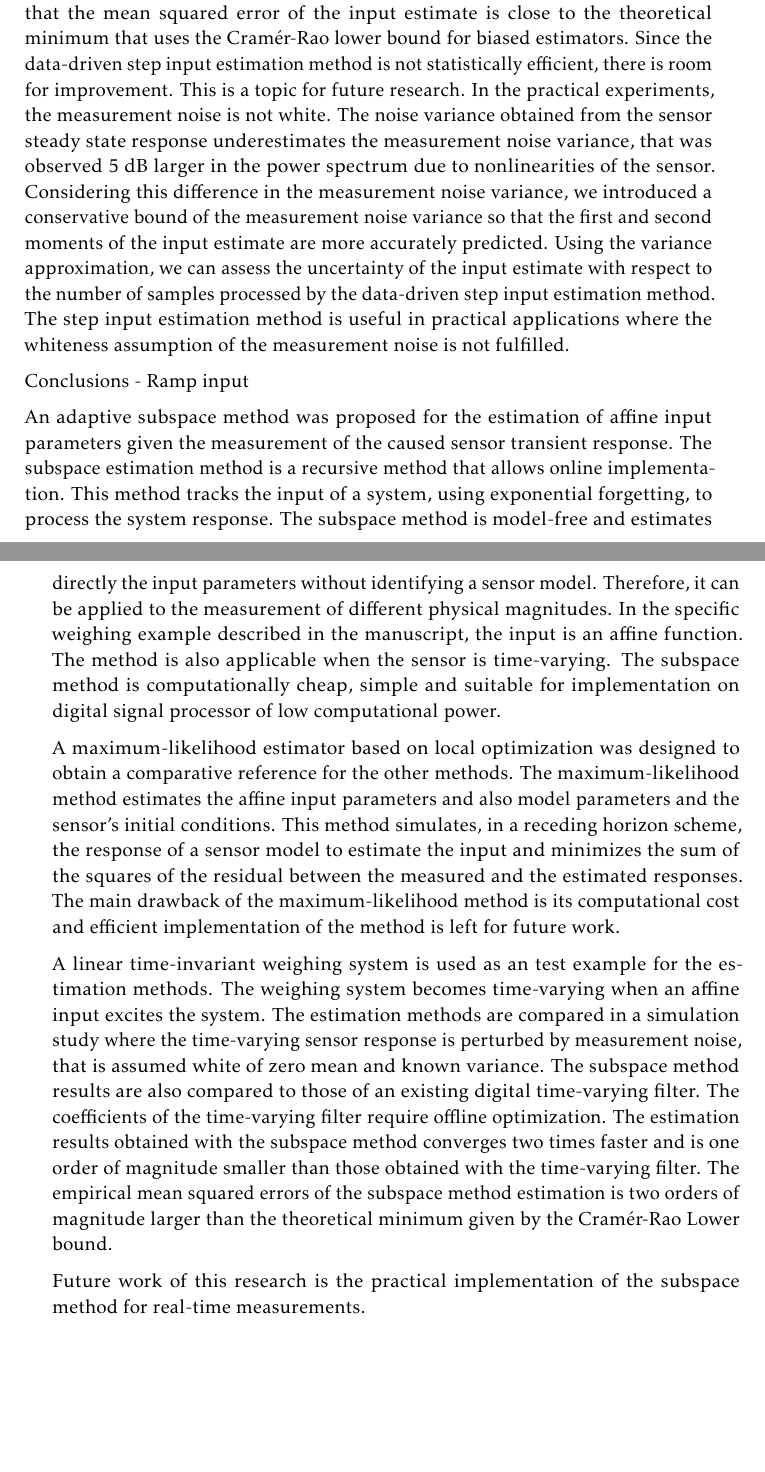
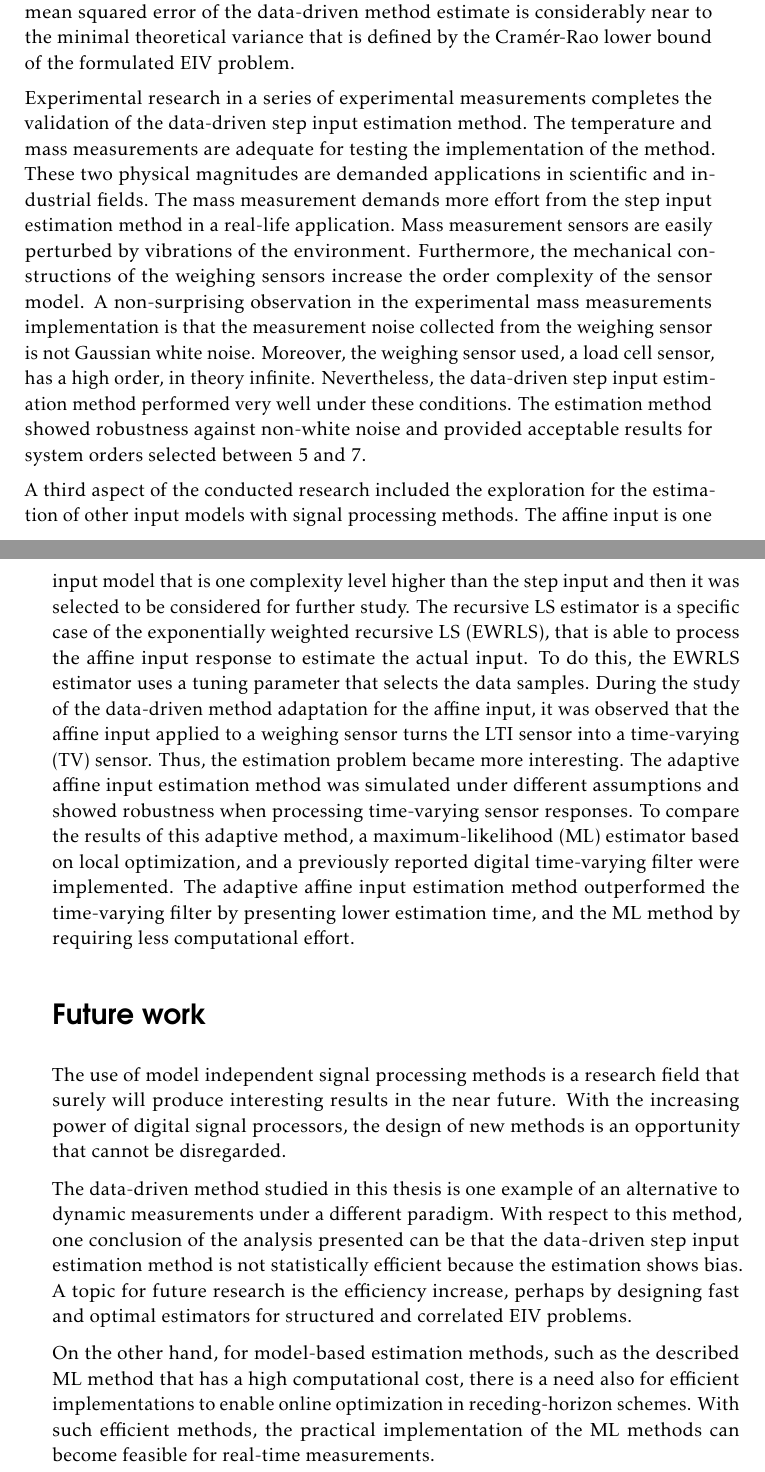
Before and after one commit to gustavo-quintana/Gus-thesis, a LaTeX thesis (Gus-thesis.tex, which reads ChapterConclusion/ChapterConclusion.tex): two parts of pages 89 and 90 of 106, joined at a grey line, cut so that both start at the same text, the shorter picture padded with empty space. The pictures show the PDF file Gus-thesis.pdf that the author committed with the source.

Commit message:
First draft completed!

```diff
--- a/ChapterConclusion/ChapterConclusion.tex
+++ b/ChapterConclusion/ChapterConclusion.tex
@@ -5,9 +5,8 @@
 
 \vfill{}
 
-%In this final chapter, we first summarize the contributions made to both parts of the thesis: \textbf{Part \ref{part:Filter}} and \textbf{Part \ref{part:PA}}. Then, I propose some possible further improvements to extend this work in future research.
+%In this final chapter, I first summarize the contributions made in the thesis. Then, I propose some possible further improvements to extend this work in future research.
 
 %\newpage
 %\section*{Conclusions}
 
-Conclusions - Statistical analysis
@@ -14,3 +42,51 @@ Conclusions - Statistical analysis
+Another encouraging result is that the mean squared error of the data-driven method estimate is considerably near to the minimal theoretical variance that is defined by the Cram\'er-Rao lower bound of the formulated EIV problem.
+
+
+
+
+Experimental research in a series of experimental measurements completes the validation of the data-driven step input estimation method.
+The temperature and mass measurements are adequate for testing the implementation of the method.
+These two physical magnitudes are demanded applications in scientific and industrial fields.
+The mass measurement demands more effort from the step input estimation method in a real-life application.
+Mass measurement sensors are easily perturbed by vibrations of the environment.
+Furthermore, the mechanical constructions of the weighing sensors increase the order complexity of the sensor model.
+A non-surprising observation in the experimental mass measurements implementation is that the measurement noise collected from the weighing sensor is not Gaussian white noise.
+Moreover, the weighing sensor used, a load cell sensor, has a high order, in theory infinite.
+Nevertheless, the data-driven step input estimation method performed very well under these conditions.
+The estimation method showed robustness against non-white noise and provided acceptable results for system orders selected between 5 and 7.
+
+
+
+
+A third aspect of the conducted research included the exploration for the estimation of other input models with signal processing methods.
+The affine input is one input model that is one complexity level higher than the step input and then it was selected to be considered for further study.
+The recursive LS estimator is a specific case of the exponentially weighted recursive LS (EWRLS), that is able to process the affine input response to estimate the actual input.
+To do this, the EWRLS estimator uses a tuning parameter that selects the data samples.
+During the study of the data-driven method adaptation for the affine input, it was observed that the affine input applied to a weighing sensor turns the LTI sensor into a time-varying (TV) sensor.
+Thus, the estimation problem became more interesting.
+The adaptive affine input estimation method was simulated under different assumptions and showed robustness when processing time-varying sensor responses.
+To compare the results of this adaptive method, a maximum-likelihood (ML) estimator based on local optimization, and a previously reported digital time-varying filter were implemented.
+The adaptive affine input estimation method outperformed the time-varying filter by presenting lower estimation time, and the ML method by requiring less computational effort.
+
+
+\section*{Future work}
+
+The use of model independent signal processing methods is a research field that surely will produce interesting results in the near future.
+With the increasing power of digital signal processors, the design of new methods is an opportunity that cannot be disregarded.
+
+The data-driven method studied in this thesis is one example of an alternative to dynamic measurements under a different paradigm.
+With respect to this method, one conclusion of the analysis presented can be that the data-driven step input estimation method is not statistically efficient because the estimation shows bias.
+A topic for future research is the efficiency increase, perhaps by designing fast and optimal estimators for structured and correlated EIV problems.
+
+On the other hand, for model-based estimation methods, such as the described ML method that has a high computational cost, there is a need also for efficient implementations to enable online optimization in receding-horizon schemes.
+With such efficient methods, the practical implementation of the ML methods can become feasible for real-time measurements.
+
+
+\newpage
+
+
+\begin{comment}
+\section{Conclusions - Statistical analysis}
 
  We conducted a statistical analysis of a structured errors-in-variables (EIV) estimation problem with correlation to find the first and second moments of its least-squares solution.
 This estimation problem occurs in metrology when we estimate the value of a measurand directly from the sensor transient response.
@@ -49,34 +125,6 @@ Considering this difference in the measurement noise variance, we introduced a c
 Using the variance approximation, we can assess the uncertainty of the input estimate with respect to the number of samples processed by the data-driven step input estimation method.
 The step input estimation method is useful in practical applications where the whiteness assumption of the measurement noise is not fulfilled.
 
-
-Conclusions - Ramp input
-
-An adaptive subspace method was proposed for the estimation of affine input parameters given the measurement of the caused sensor transient response.
-The subspace estimation method is a recursive method that allows online implementation.
-This method tracks the input of a system, using exponential forgetting, to process the system response.
-The subspace method is model-free and estimates directly the input parameters without identifying a sensor model.
-Therefore, it can be applied to the measurement of different physical magnitudes.
-In the specific weighing example described in the manuscript, the input is an affine function.
-The method is also applicable when the sensor is time-varying.
-The subspace method is computationally cheap, simple and suitable for implementation on digital signal processor of low computational power.
-
-A maximum-likelihood estimator based on local optimization was designed to obtain a comparative reference for the other methods.
-The maximum-likelihood method estimates the affine input parameters and also model parameters and the sensor's initial conditions.
-This method simulates, in a receding horizon scheme, the response of a sensor model to estimate the input and minimizes the sum of the squares of the residual between the measured and the estimated responses.
-The main drawback of the maximum-likelihood method is its computational cost and efficient implementation of the method is left for future work.
-
-A linear time-invariant weighing system is used as an test example for the estimation methods.
-The weighing system becomes time-varying when an affine input excites the system.
-The estimation methods are compared in a simulation study where the time-varying sensor response is perturbed by measurement noise, that is assumed white of zero mean and known variance.
-The subspace method results are also compared to those of an existing digital time-varying filter.
-The coefficients of the time-varying filter require offline optimization.
-The estimation results obtained with the subspace method converges two times faster and is one order of magnitude smaller than those obtained with the time-varying filter.
-The empirical mean squared errors of the subspace method estimation is two orders of magnitude larger than the theoretical minimum given by the Cram\'er-Rao Lower bound.
-
-Future work of this research is the practical implementation of the subspace method for real-time measurements.
-
-\begin{comment}
 \section{Conclusions - Ramp input}
 
 An adaptive subspace method was proposed for the estimation of affine input parameters given the measurement of the caused sensor transient response.
@@ -135,11 +153 @@ This statistical analysis of the input estimate provides expressions that approx
-The variance approximation is useful to assess the uncertainty of the input estimate.
-In simulation we observed that the mean squared error of the input estimate is close to the theoretical minimum that uses the Cram\'er-Rao lower bound for biased estimators.
-Since the data-driven step input estimation method is not statistically efficient, there is room for improvement. This is a topic for future research.
-In the practical experiments, the measurement noise is not white.
-The noise variance obtained from the sensor steady state response underestimates the measurement noise variance, that was observed 5 dB larger in the power spectrum due to nonlinearities of the sensor.
-Considering this difference in the measurement noise variance, we introduced a conservative bound of the measurement noise variance so that the first and second moments of the input estimate are more accurately predicted.
-Using the variance approximation, we can assess the uncertainty of the input estimate with respect to the number of samples processed by the data-driven step input estimation method.
-The step input estimation method is useful in practical applications where the whiteness assumption of the measurement noise is not fulfilled.
-
-\section*{Future work}
 \end{comment}
```
Also changed, not shown: Gus-thesis.tex (+1 -1 lines), Gus-thesis.pdf, ChapterConclusion/ChapterConclusion.tex (67 more changed lines).
